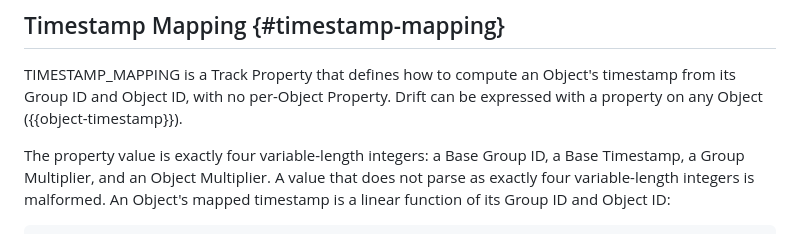
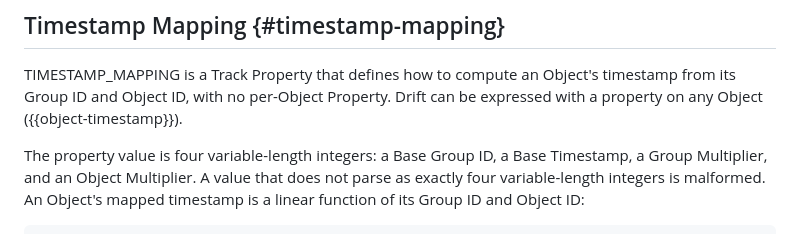
Before and after one commit to afrind/draft-frindell-moq-timestamp, a Markdown page: draft-frindell-moq-timestamp.md, the part around the change. Rendered like a GitHub page.

Commit message:
Apply suggestion from @ianswett

```diff
--- a/draft-frindell-moq-timestamp.md
+++ b/draft-frindell-moq-timestamp.md
@@ -209,7 +209,7 @@ TIMESTAMP_MAPPING is a Track Property that defines how to compute an Object's
 timestamp from its Group ID and Object ID, with no per-Object Property.
 Drift can be expressed with a property on any Object ({{object-timestamp}}).
 
-The property value is exactly four variable-length integers: a Base Group ID,
+The property value is four variable-length integers: a Base Group ID,
 a Base Timestamp, a Group Multiplier, and an Object Multiplier.
 A value that does not parse as exactly four variable-length integers is
 malformed.  An Object's mapped timestamp is a linear function of its Group ID
```
